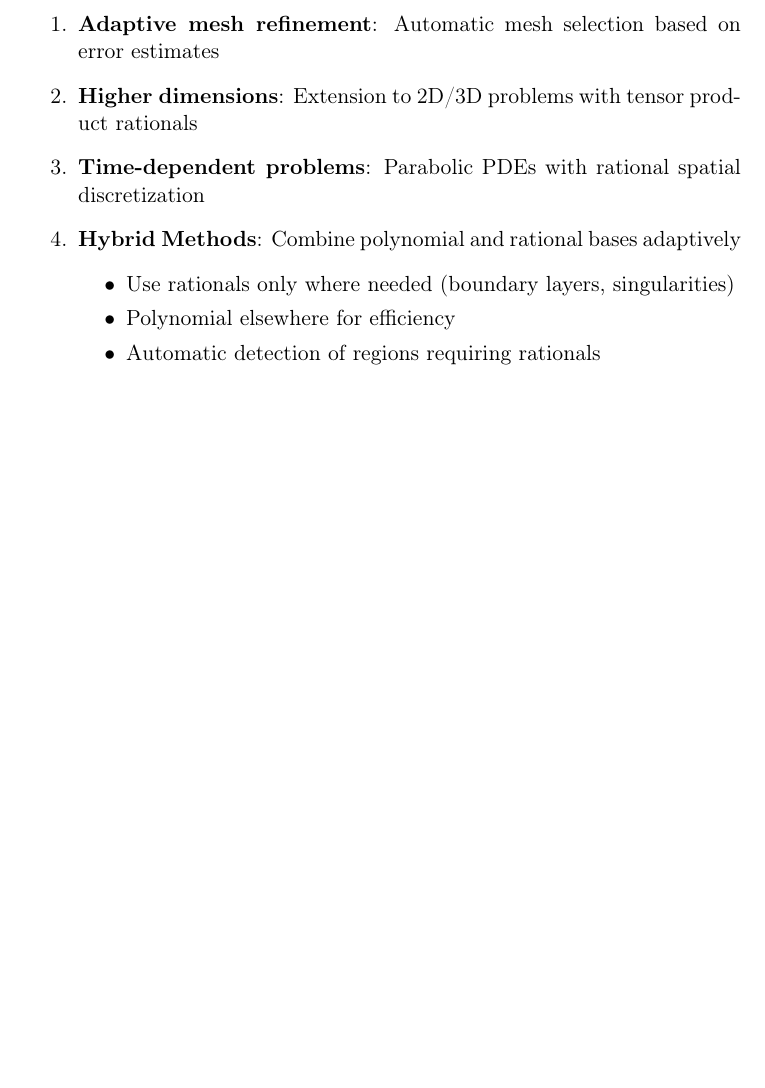
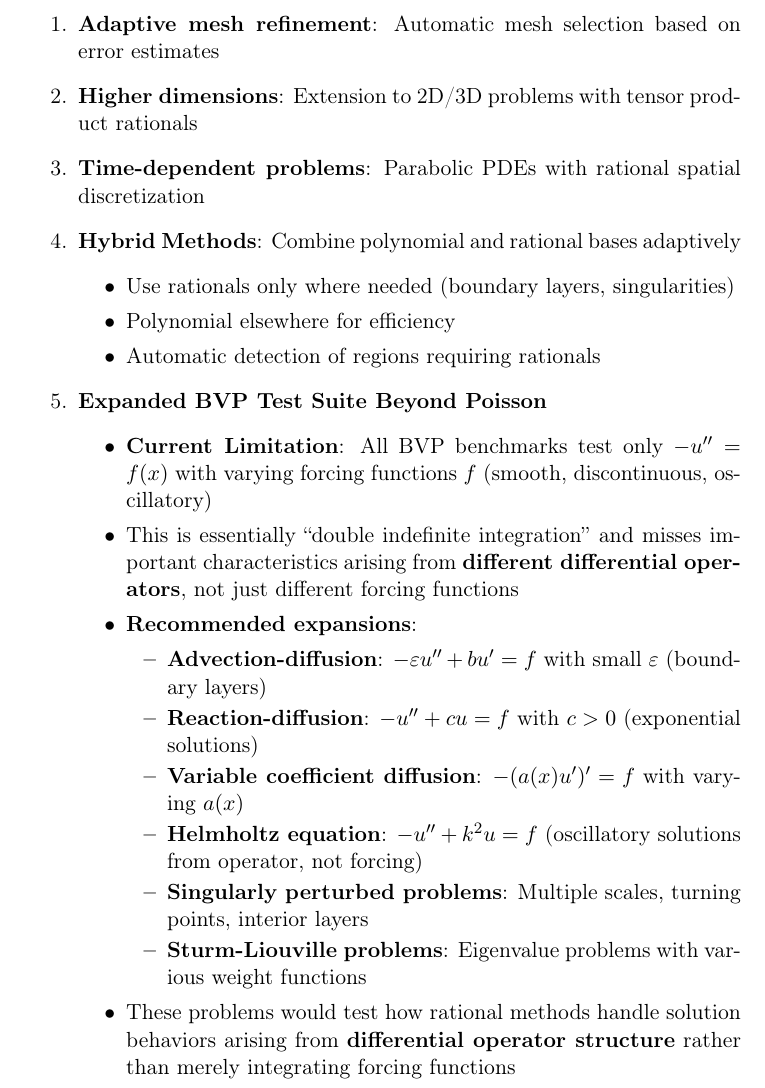
Before and after one commit to NadiaYvette/gelfgren, a LaTeX thesis (benchmarks/reports/latex/comprehensive_benchmark_report.tex): part of page 52 of 76 before the commit and part of page 52 of 77 after it, cut so that both start at the same text, the shorter picture padded with empty space. Compiled offline with pdfLaTeX.

Commit message:
Add commentary on expanding BVP test suite beyond Poisson equation
Current benchmarks only test -u'' = f(x) with varying forcing functions,
which is essentially double indefinite integration. Added recommendation
to expand test suite to include different differential operators:
advection-diffusion (boundary layers), reaction-diffusion, variable
coefficients, Helmholtz equation, singularly perturbed problems, and
Sturm-Liouville problems to test how rational methods handle solution
behaviors from operator structure, not just forcing functions.

Co-Authored-By: Claude Sonnet 4.5 <noreply@anthropic.com>

```diff
--- a/benchmarks/reports/latex/comprehensive_benchmark_report.tex
+++ b/benchmarks/reports/latex/comprehensive_benchmark_report.tex
@@ -1880,6 +1880,22 @@ When extended to piecewise formulations, rational collocation should excel at:
   \item Polynomial elsewhere for efficiency
   \item Automatic detection of regions requiring rationals
   \end{itemize}
+
+\item \textbf{Expanded BVP Test Suite Beyond Poisson}
+  \begin{itemize}
+  \item \textbf{Current Limitation}: All BVP benchmarks test only $-u'' = f(x)$ with varying forcing functions $f$ (smooth, discontinuous, oscillatory)
+  \item This is essentially ``double indefinite integration'' and misses important characteristics arising from \textbf{different differential operators}, not just different forcing functions
+  \item \textbf{Recommended expansions}:
+    \begin{itemize}
+    \item \textbf{Advection-diffusion}: $-\varepsilon u'' + b u' = f$ with small $\varepsilon$ (boundary layers)
+    \item \textbf{Reaction-diffusion}: $-u'' + c u = f$ with $c > 0$ (exponential solutions)
+    \item \textbf{Variable coefficient diffusion}: $-(a(x)u')' = f$ with varying $a(x)$
+    \item \textbf{Helmholtz equation}: $-u'' + k^2 u = f$ (oscillatory solutions from operator, not forcing)
+    \item \textbf{Singularly perturbed problems}: Multiple scales, turning points, interior layers
+    \item \textbf{Sturm-Liouville problems}: Eigenvalue problems with various weight functions
+    \end{itemize}
+  \item These problems would test how rational methods handle solution behaviors arising from \textbf{differential operator structure} rather than merely integrating forcing functions
+  \end{itemize}
 \end{enumerate}
 
 \subsection{Comparison Against State-of-the-Art Methods}
```
Also changed, not shown: benchmarks/reports/latex/comprehensive_benchmark_report.pdf.
